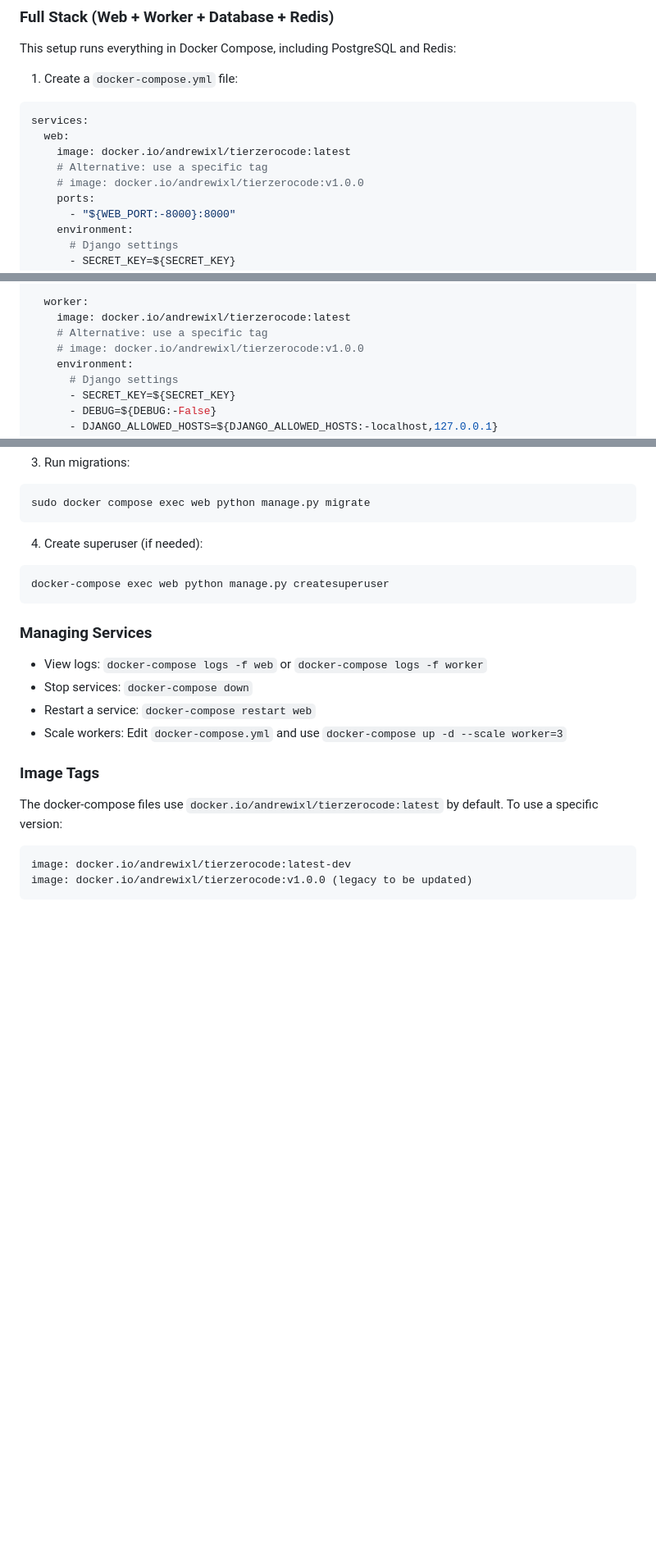
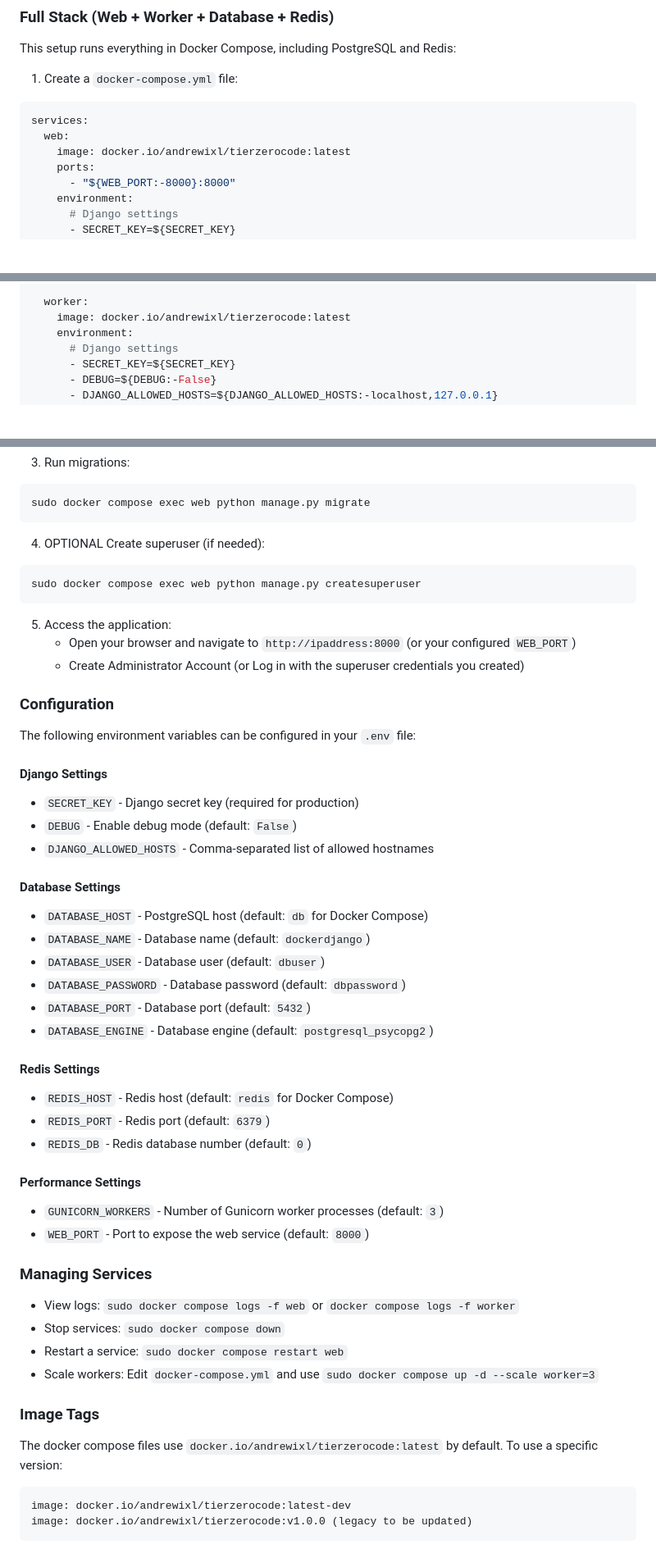
Before and after one commit to andrewixl/tierzerocode, a Markdown page: README.md, 3 parts joined by grey strips. Shown at 82% size. Drawn GitHub-style; blank space fills up the shorter version.

````diff
--- a/README.md
+++ b/README.md
@@ -59,8 +62,6 @@ This setup runs everything in Docker Compose, including PostgreSQL and Redis:
 services:
   web:
     image: docker.io/andrewixl/tierzerocode:latest
-    # Alternative: use a specific tag
-    # image: docker.io/andrewixl/tierzerocode:v1.0.0
     ports:
       - "${WEB_PORT:-8000}:8000"
     environment:
@@ -87,8 +88,6 @@ services:
 
   worker:
     image: docker.io/andrewixl/tierzerocode:latest
-    # Alternative: use a specific tag
-    # image: docker.io/andrewixl/tierzerocode:v1.0.0
     environment:
       # Django settings
       - SECRET_KEY=${SECRET_KEY}
@@ -156,21 +155,51 @@ sudo docker compose up -d
 sudo docker compose exec web python manage.py migrate
 ```
 
-4. Create superuser (if needed):
+4. OPTIONAL Create superuser (if needed):
 ```bash
-docker-compose exec web python manage.py createsuperuser
+sudo docker compose exec web python manage.py createsuperuser
 ```
+
+5. Access the application:
+   - Open your browser and navigate to `http://ipaddress:8000` (or your configured `WEB_PORT`)
+   - Create Administrator Account (or Log in with the superuser credentials you created)
+
+### Configuration
+
+The following environment variables can be configured in your `.env` file:
+
+#### Django Settings
+- `SECRET_KEY` - Django secret key (required for production)
+- `DEBUG` - Enable debug mode (default: `False`)
+- `DJANGO_ALLOWED_HOSTS` - Comma-separated list of allowed hostnames
+
+#### Database Settings
+- `DATABASE_HOST` - PostgreSQL host (default: `db` for Docker Compose)
+- `DATABASE_NAME` - Database name (default: `dockerdjango`)
+- `DATABASE_USER` - Database user (default: `dbuser`)
+- `DATABASE_PASSWORD` - Database password (default: `dbpassword`)
+- `DATABASE_PORT` - Database port (default: `5432`)
+- `DATABASE_ENGINE` - Database engine (default: `postgresql_psycopg2`)
+
+#### Redis Settings
+- `REDIS_HOST` - Redis host (default: `redis` for Docker Compose)
+- `REDIS_PORT` - Redis port (default: `6379`)
+- `REDIS_DB` - Redis database number (default: `0`)
+
+#### Performance Settings
+- `GUNICORN_WORKERS` - Number of Gunicorn worker processes (default: `3`)
+- `WEB_PORT` - Port to expose the web service (default: `8000`)
 
 ### Managing Services
 
-- View logs: `docker-compose logs -f web` or `docker-compose logs -f worker`
-- Stop services: `docker-compose down`
-- Restart a service: `docker-compose restart web`
-- Scale workers: Edit `docker-compose.yml` and use `docker-compose up -d --scale worker=3`
+- View logs: `sudo docker compose logs -f web` or `docker compose logs -f worker`
+- Stop services: `sudo docker compose down`
+- Restart a service: `sudo docker compose restart web`
+- Scale workers: Edit `docker-compose.yml` and use `sudo docker compose up -d --scale worker=3`
 
 ### Image Tags
 
-The docker-compose files use `docker.io/andrewixl/tierzerocode:latest` by default. To use a specific version:
+The docker compose files use `docker.io/andrewixl/tierzerocode:latest` by default. To use a specific version:
 ```yaml
 image: docker.io/andrewixl/tierzerocode:latest-dev
 image: docker.io/andrewixl/tierzerocode:v1.0.0 (legacy to be updated)
````
Also changed, not shown: other parts of README.md (+58 -6 lines).
